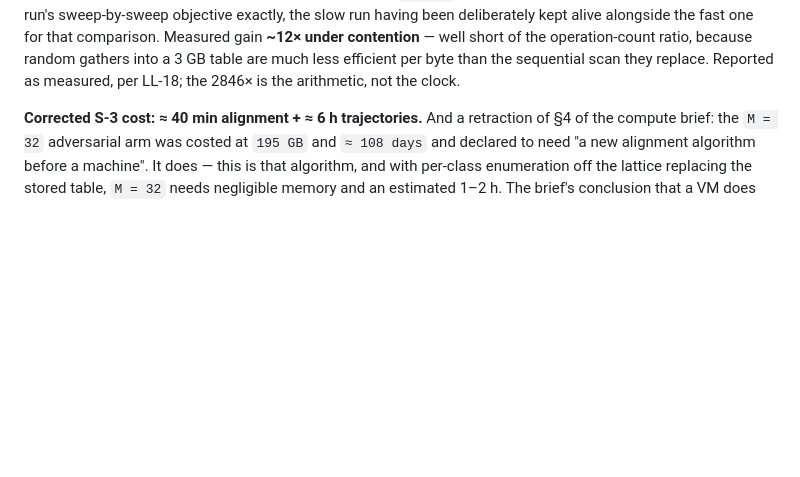
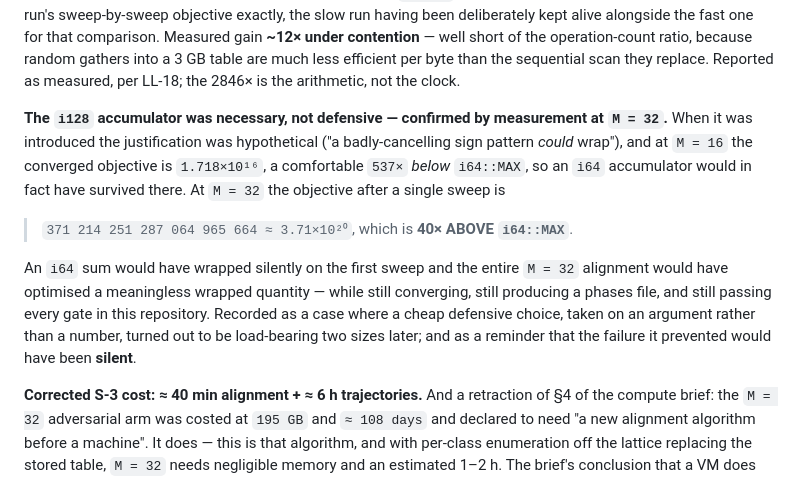
Before and after one commit to xaviercallens/SocrateAI-Scientific-MechanicaFluidorum, a Markdown page: docs/designs/CORE_TAIL_CAP.md, the part around the change. GitHub-like rendering; blank space fills up the shorter version.

```diff
--- a/docs/designs/CORE_TAIL_CAP.md
+++ b/docs/designs/CORE_TAIL_CAP.md
@@ -329,6 +329,20 @@ the slow run having been deliberately kept alive alongside the fast one for that
 Measured gain **~12× under contention** — well short of the operation-count ratio, because random
 gathers into a 3 GB table are much less efficient per byte than the sequential scan they replace.
 Reported as measured, per LL-18; the 2846× is the arithmetic, not the clock.
+
+**The `i128` accumulator was necessary, not defensive — confirmed by measurement at `M = 32`.**
+When it was introduced the justification was hypothetical ("a badly-cancelling sign pattern
+*could* wrap"), and at `M = 16` the converged objective is `1.718×10¹⁶`, a comfortable `537×`
+*below* `i64::MAX`, so an `i64` accumulator would in fact have survived there. At `M = 32` the
+objective after a single sweep is
+
+> `371 214 251 287 064 965 664 ≈ 3.71×10²⁰`, which is **40× ABOVE `i64::MAX`**.
+
+An `i64` sum would have wrapped silently on the first sweep and the entire `M = 32` alignment
+would have optimised a meaningless wrapped quantity — while still converging, still producing a
+phases file, and still passing every gate in this repository. Recorded as a case where a cheap
+defensive choice, taken on an argument rather than a number, turned out to be load-bearing two
+sizes later; and as a reminder that the failure it prevented would have been **silent**.
 
 **Corrected S-3 cost: ≈ 40 min alignment + ≈ 6 h trajectories.** And a retraction of §4 of the
 compute brief: the `M = 32` adversarial arm was costed at `195 GB` and `≈ 108 days` and declared
```
Also changed, not shown: LEDGER.md (+12 -0 lines).
